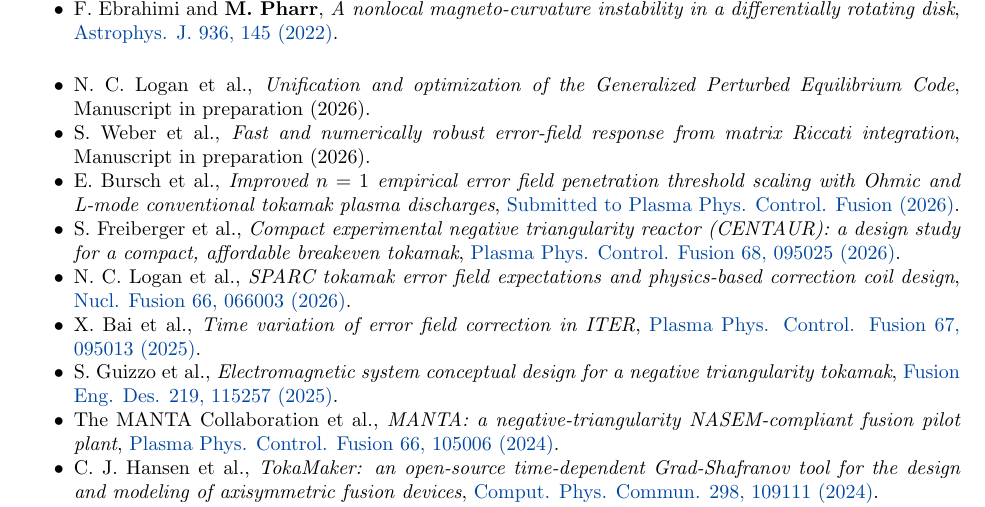
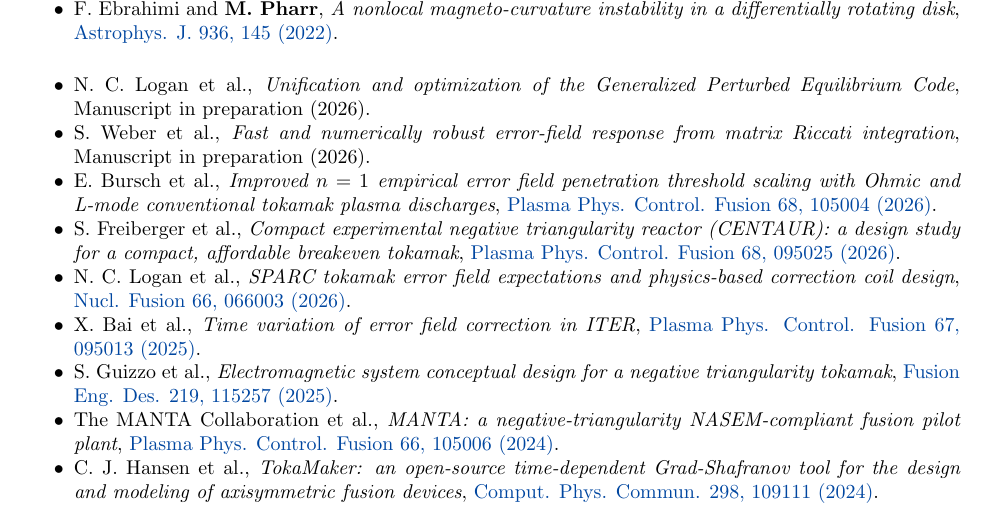
Before and after one commit to matt-pharr/CV, a LaTeX CV (cv.tex): part of page 1 of 4, cut so that both start at the same text. Compiled offline with pdfLaTeX.

Commit message:
Bursch paper update

```diff
--- a/cv.tex
+++ b/cv.tex
@@ -67,7 +67,7 @@
     \item {F. Ebrahimi and {\bf M. Pharr}, \textit{A nonlocal magneto-curvature instability in a differentially rotating disk}, \href{https://doi.org/10.3847/1538-4357/ac892d}{Astrophys. J. 936, 145 (2022)}.}\vspace{0.5cm}
     \item {N. C. Logan et al., \textit{Unification and optimization of the Generalized Perturbed Equilibrium Code}, Manuscript in preparation (2026).}
     \item {S. Weber et al., \textit{Fast and numerically robust error-field response from matrix Riccati integration}, Manuscript in preparation (2026).}
-    \item {E. Bursch et al., \textit{Improved $n=1$ empirical error field penetration threshold scaling with Ohmic and L-mode conventional tokamak plasma discharges}, \href{https://doi.org/10.48550/arXiv.2604.27317}{Submitted to Plasma Phys. Control. Fusion (2026)}.}
+    \item {E. Bursch et al., \textit{Improved $n=1$ empirical error field penetration threshold scaling with Ohmic and L-mode conventional tokamak plasma discharges}, \href{https://doi.org/10.1088/1361-6587/aea7d6}{Plasma Phys. Control. Fusion 68, 105004 (2026)}.}
     \item {S. Freiberger et al., \textit{Compact experimental negative triangularity reactor (CENTAUR): a design study for a compact, affordable breakeven tokamak}, \href{https://doi.org/10.1088/1361-6587/ae9eea}{Plasma Phys. Control. Fusion 68, 095025 (2026)}.}
     \item {N. C. Logan et al., \textit{SPARC tokamak error field expectations and physics-based correction coil design}, \href{https://doi.org/10.1088/1741-4326/ae6086}{Nucl. Fusion 66, 066003 (2026)}.}
     \item {X. Bai et al., \textit{Time variation of error field correction in ITER}, \href{https://doi.org/10.1088/1361-6587/adfd81}{Plasma Phys. Control. Fusion 67, 095013 (2025)}.}
```
Also changed, not shown: cv.pdf.
